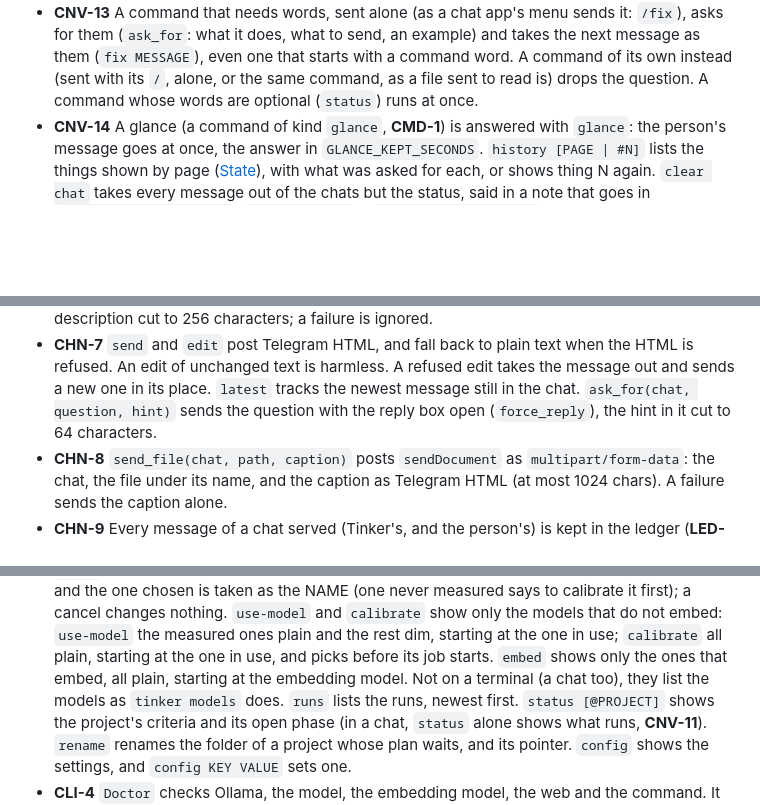
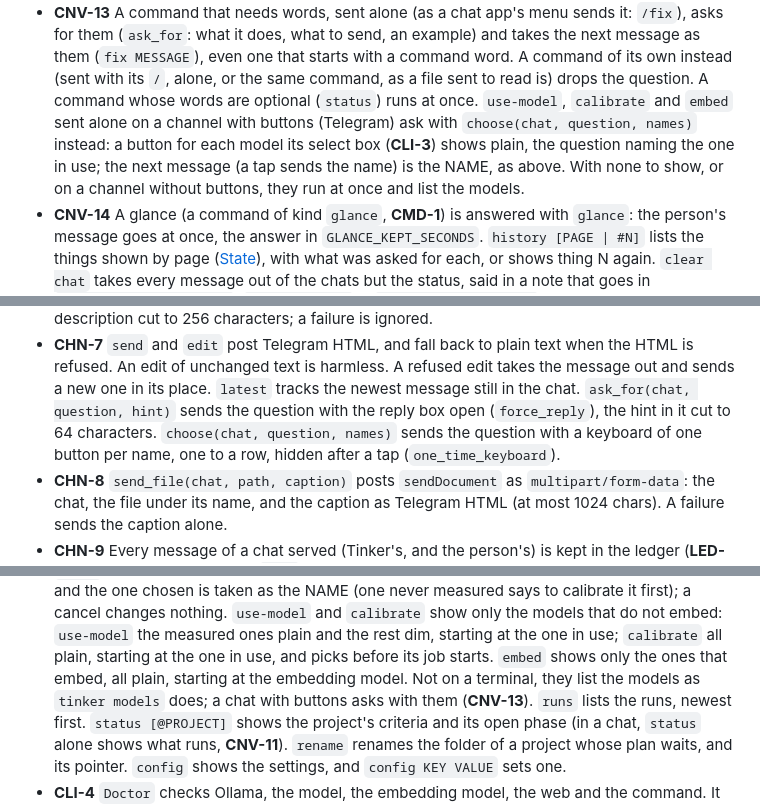
Before and after one commit to Aslamkv/codeforge, a Markdown page: SPEC.md, 3 parts joined by grey strips. Drawn GitHub-style; blank space fills up the shorter version.

Commit message:
feat: spec for picking the model with Telegram buttons
## Changes
- use-model, calibrate and embed sent alone on Telegram ask with a button for each model

```diff
--- a/SPEC.md
+++ b/SPEC.md
@@ -828,7 +828,10 @@ The terminal and the chats are one conversation: the same commands, the same ans
   (`ask_for`: what it does, what to send, an example) and takes the next message as them (`fix MESSAGE`), even
   one that starts with a command word. A command of its own instead (sent with its `/`, alone, or the same
   command, as a file sent to read is) drops the question. A command whose words are optional (`status`) runs
-  at once.
+  at once. `use-model`, `calibrate` and `embed` sent alone on a channel with buttons (Telegram) ask with
+  `choose(chat, question, names)` instead: a button for each model its select box (**CLI-3**) shows plain, the
+  question naming the one in use; the next message (a tap sends the name) is the NAME, as above. With none to
+  show, or on a channel without buttons, they run at once and list the models.
 - **CNV-14** A glance (a command of kind `glance`, **CMD-1**) is answered with `glance`: the person's message
   goes at once, the answer in `GLANCE_KEPT_SECONDS`. `history [PAGE | #N]` lists the things shown by page
   ([State](#state)), with what was asked for each, or shows thing N again. `clear chat` takes every message out
@@ -897,7 +900,8 @@ The chat plugin: Telegram, and `tinker channel`.
 - **CHN-7** `send` and `edit` post Telegram HTML, and fall back to plain text when the HTML is refused. An edit
   of unchanged text is harmless. A refused edit takes the message out and sends a new one in its place.
   `latest` tracks the newest message still in the chat. `ask_for(chat, question, hint)` sends the question with
-  the reply box open (`force_reply`), the hint in it cut to 64 characters.
+  the reply box open (`force_reply`), the hint in it cut to 64 characters. `choose(chat, question, names)` sends
+  the question with a keyboard of one button per name, one to a row, hidden after a tap (`one_time_keyboard`).
 - **CHN-8** `send_file(chat, path, caption)` posts `sendDocument` as `multipart/form-data`: the chat, the file
   under its name, and the caption as Telegram HTML (at most 1024 chars). A failure sends the caption alone.
 - **CHN-9** Every message of a chat served (Tinker's, and the person's) is kept in the ledger (**LED-1**); an
@@ -1480,7 +1484,7 @@ The main system: the command line, one run, and the cycle of phases.
   `calibrate` show only the models that do not embed: `use-model` the measured ones plain and the rest dim,
   starting at the one in use; `calibrate` all plain, starting at the one in use, and picks before its job
   starts. `embed` shows only the ones that embed, all plain, starting at the embedding model. Not on a
-  terminal (a chat too), they list the models as `tinker models` does. `runs` lists
+  terminal, they list the models as `tinker models` does; a chat with buttons asks with them (**CNV-13**). `runs` lists
   the runs, newest first. `status [@PROJECT]` shows the project's criteria and its open phase (in a chat,
   `status` alone shows what runs, **CNV-11**). `rename` renames the folder of a project whose plan waits, and
   its pointer. `config` shows the settings, and `config KEY VALUE` sets one.
```
